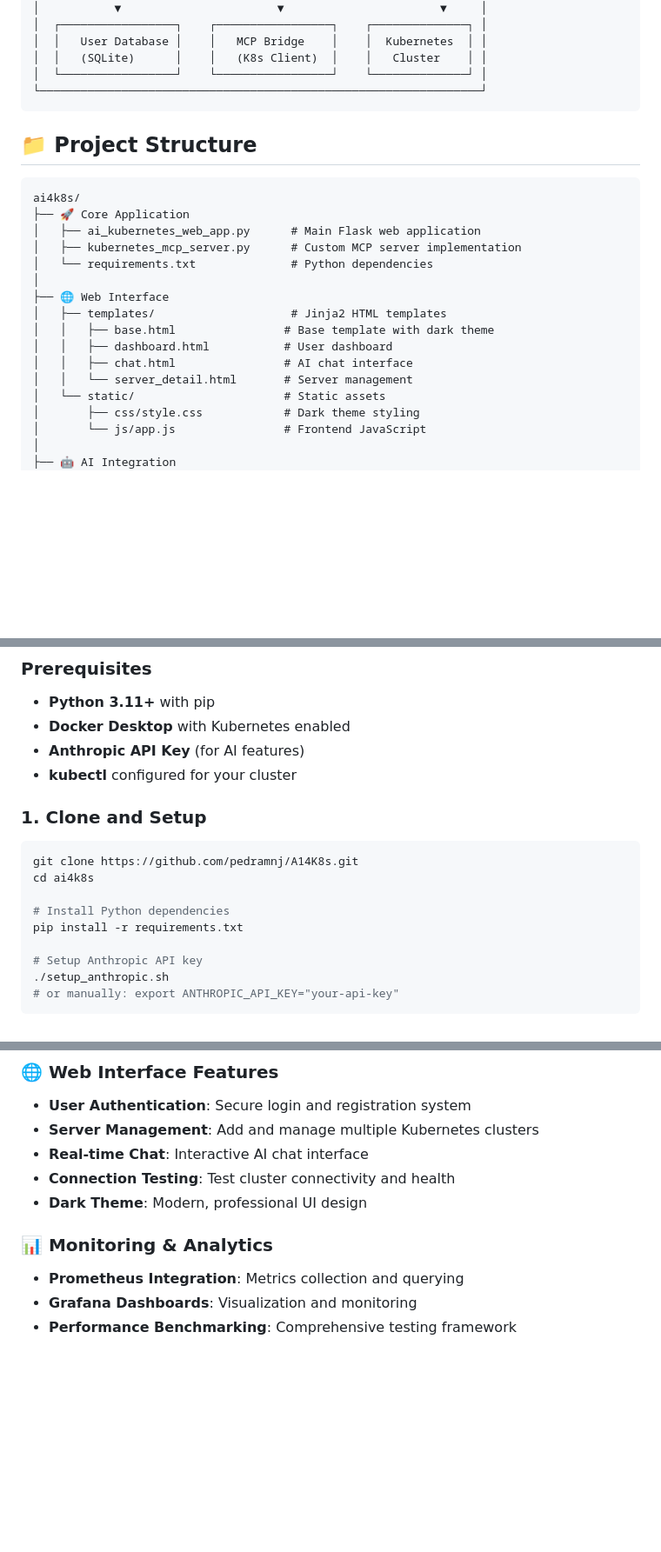
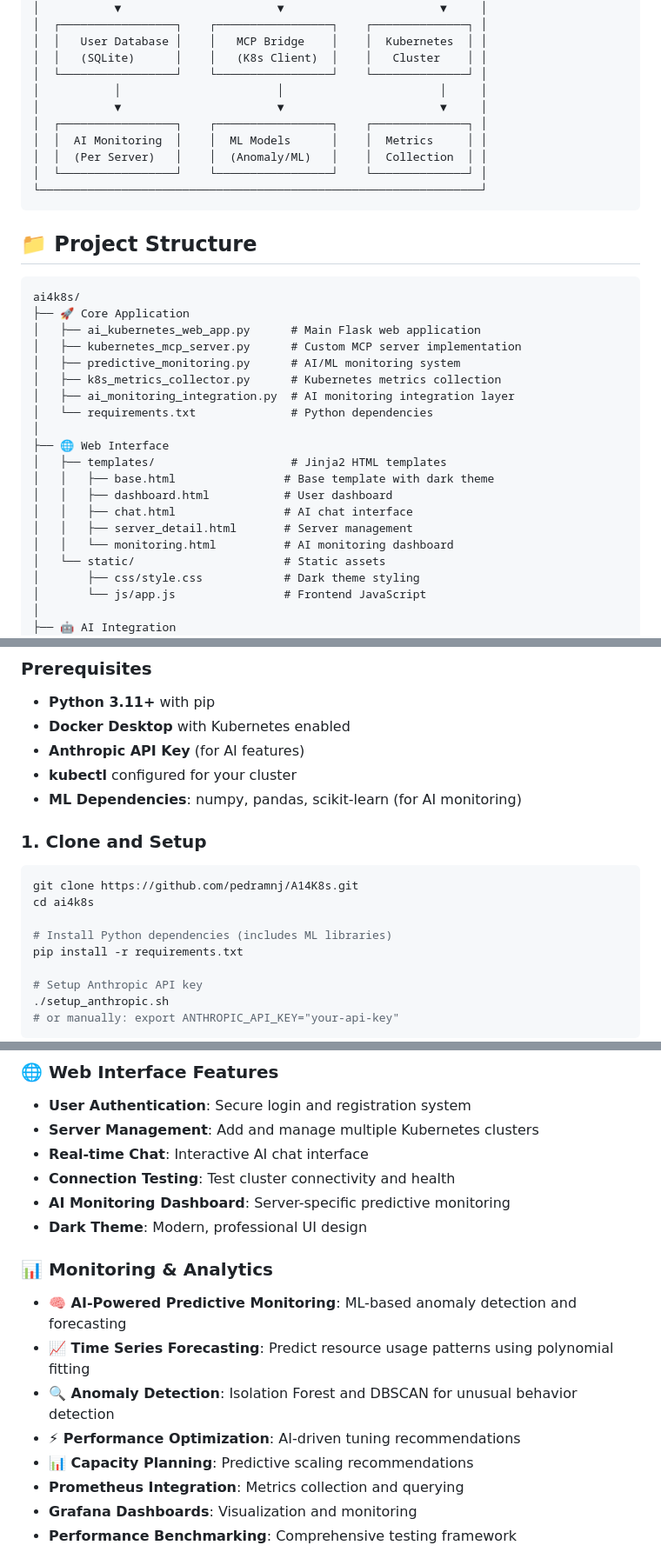
Before and after one commit to pedramnj/A14K8s, a Markdown page: README.md, 3 parts joined by grey strips. Shown at 87% size. GitHub-like rendering; blank space fills up the shorter version.

````diff
--- a/README.md
+++ b/README.md
@@ -35,6 +36,12 @@ AI4K8s is an advanced AI-powered platform that enables natural language interact
 │  │   User Database │    │   MCP Bridge    │    │  Kubernetes  │ │
 │  │   (SQLite)      │    │   (K8s Client)  │    │   Cluster    │ │
 │  └─────────────────┘    └─────────────────┘    └──────────────┘ │
+│           │                       │                       │     │
+│           ▼                       ▼                       ▼     │
+│  ┌─────────────────┐    ┌─────────────────┐    ┌──────────────┐ │
+│  │  AI Monitoring  │    │  ML Models      │    │  Metrics     │ │
+│  │  (Per Server)   │    │  (Anomaly/ML)   │    │  Collection  │ │
+│  └─────────────────┘    └─────────────────┘    └──────────────┘ │
 └─────────────────────────────────────────────────────────────────┘
 ```
 
@@ -45,6 +52,9 @@ ai4k8s/
 ├── 🚀 Core Application
 │   ├── ai_kubernetes_web_app.py      # Main Flask web application
 │   ├── kubernetes_mcp_server.py      # Custom MCP server implementation
+│   ├── predictive_monitoring.py      # AI/ML monitoring system
+│   ├── k8s_metrics_collector.py      # Kubernetes metrics collection
+│   ├── ai_monitoring_integration.py  # AI monitoring integration layer
 │   └── requirements.txt              # Python dependencies
 │
 ├── 🌐 Web Interface
@@ -52,7 +62,8 @@ ai4k8s/
 │   │   ├── base.html                # Base template with dark theme
 │   │   ├── dashboard.html           # User dashboard
 │   │   ├── chat.html                # AI chat interface
-│   │   └── server_detail.html       # Server management
+│   │   ├── server_detail.html       # Server management
+│   │   └── monitoring.html          # AI monitoring dashboard
 │   └── static/                      # Static assets
 │       ├── css/style.css            # Dark theme styling
 │       └── js/app.js                # Frontend JavaScript
@@ -95,6 +106,7 @@ ai4k8s/
 - **Docker Desktop** with Kubernetes enabled
 - **Anthropic API Key** (for AI features)
 - **kubectl** configured for your cluster
+- **ML Dependencies**: numpy, pandas, scikit-learn (for AI monitoring)
 
 ### 1. Clone and Setup
 
@@ -102,7 +114,7 @@ ai4k8s/
 git clone https://github.com/pedramnj/A14K8s.git
 cd ai4k8s
 
-# Install Python dependencies
+# Install Python dependencies (includes ML libraries)
 pip install -r requirements.txt
 
 # Setup Anthropic API key
@@ -162,10 +181,16 @@ open http://localhost:5003
 - **Server Management**: Add and manage multiple Kubernetes clusters
 - **Real-time Chat**: Interactive AI chat interface
 - **Connection Testing**: Test cluster connectivity and health
+- **AI Monitoring Dashboard**: Server-specific predictive monitoring
 - **Dark Theme**: Modern, professional UI design
 
 ### 📊 Monitoring & Analytics
 
+- **🧠 AI-Powered Predictive Monitoring**: ML-based anomaly detection and forecasting
+- **📈 Time Series Forecasting**: Predict resource usage patterns using polynomial fitting
+- **🔍 Anomaly Detection**: Isolation Forest and DBSCAN for unusual behavior detection
+- **⚡ Performance Optimization**: AI-driven tuning recommendations
+- **📊 Capacity Planning**: Predictive scaling recommendations
 - **Prometheus Integration**: Metrics collection and querying
 - **Grafana Dashboards**: Visualization and monitoring
 - **Performance Benchmarking**: Comprehensive testing framework
````
Also changed, not shown: other parts of README.md (+86 -3 lines).
